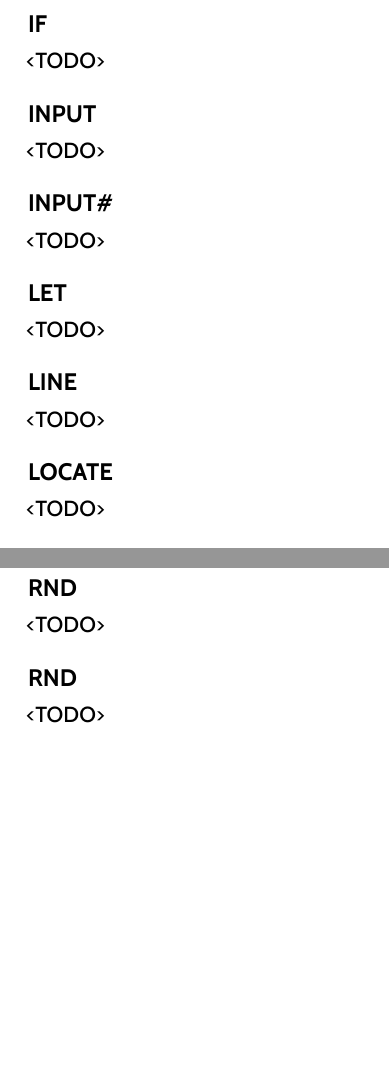
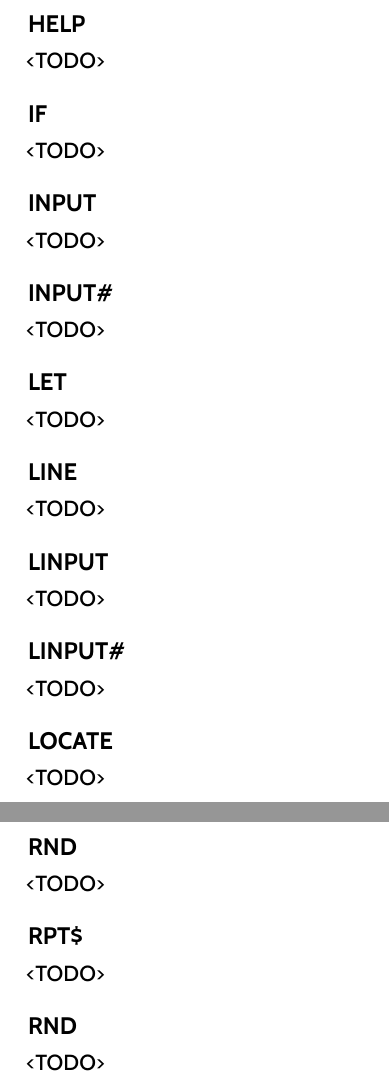
Before and after one commit to X16Community/x16-user-guide, a LaTeX thesis (manual.tex, which reads appendix/basic_commands.tex): two parts of pages 72 and 77 of 111, joined at a grey line, cut at the place of the change, the shorter picture padded with empty space. Compiled offline with XeLaTeX.

Commit message:
Stubbed in new BASIC functions/statements/commands

```diff
--- a/appendix/basic_commands.tex
+++ b/appendix/basic_commands.tex
@@ -1358,6 +1358,10 @@ This command draws a rectangle frame on the graphics screen in a given color.\\
 
 <TODO>
 
+\subsection{HELP}
+
+<TODO>
+
 \subsection{IF}
 
 <TODO>
@@ -1378,6 +1382,14 @@ This command draws a rectangle frame on the graphics screen in a given color.\\
 
 <TODO>
 
+\subsection{LINPUT}
+
+<TODO>
+
+\subsection{LINPUT\#}
+
+<TODO>
+
 \subsection{LOCATE}
 
 <TODO>
@@ -1600,6 +1612,10 @@ This command draws a rectangle frame on the graphics screen in a given color.\\
 
 <TODO>
 
+\subsection{RPT\$}
+
+<TODO>
+
 \subsection{RND}
 
 <TODO>
```
Also changed, not shown: appendix/basic_table.tex (+3 -1 lines).
